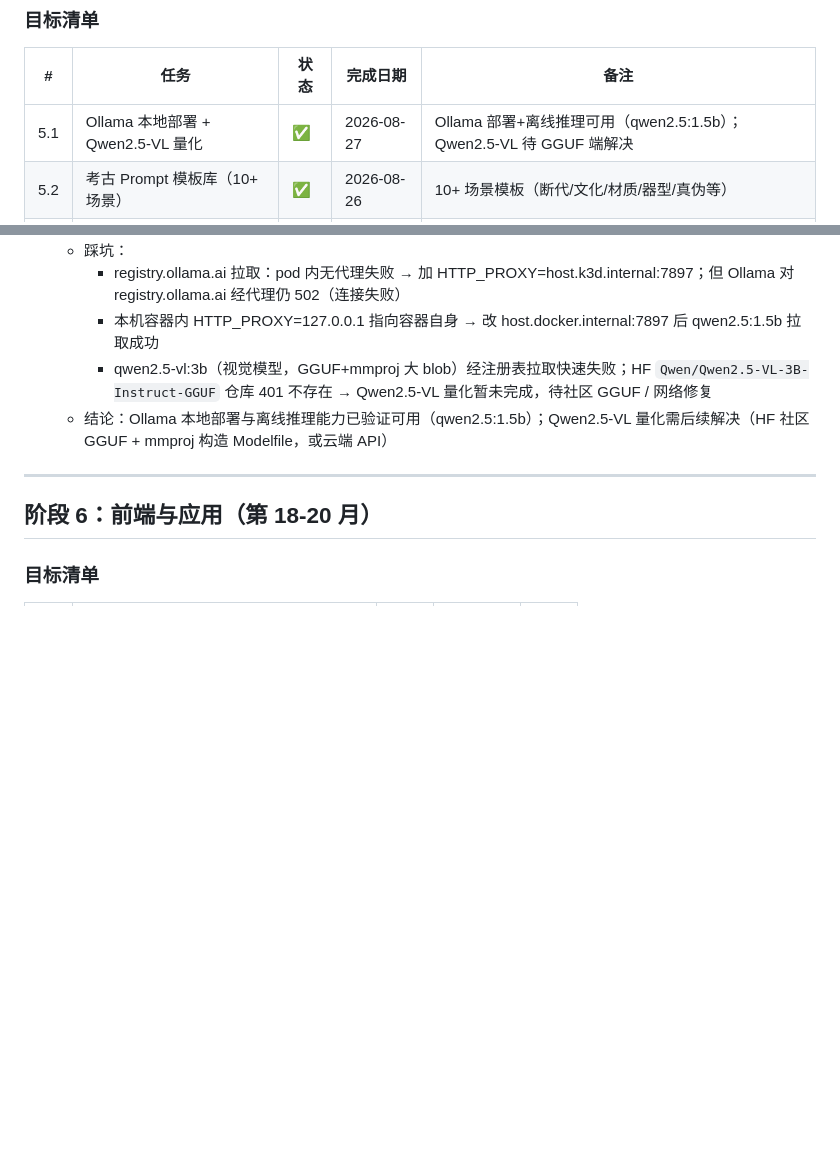
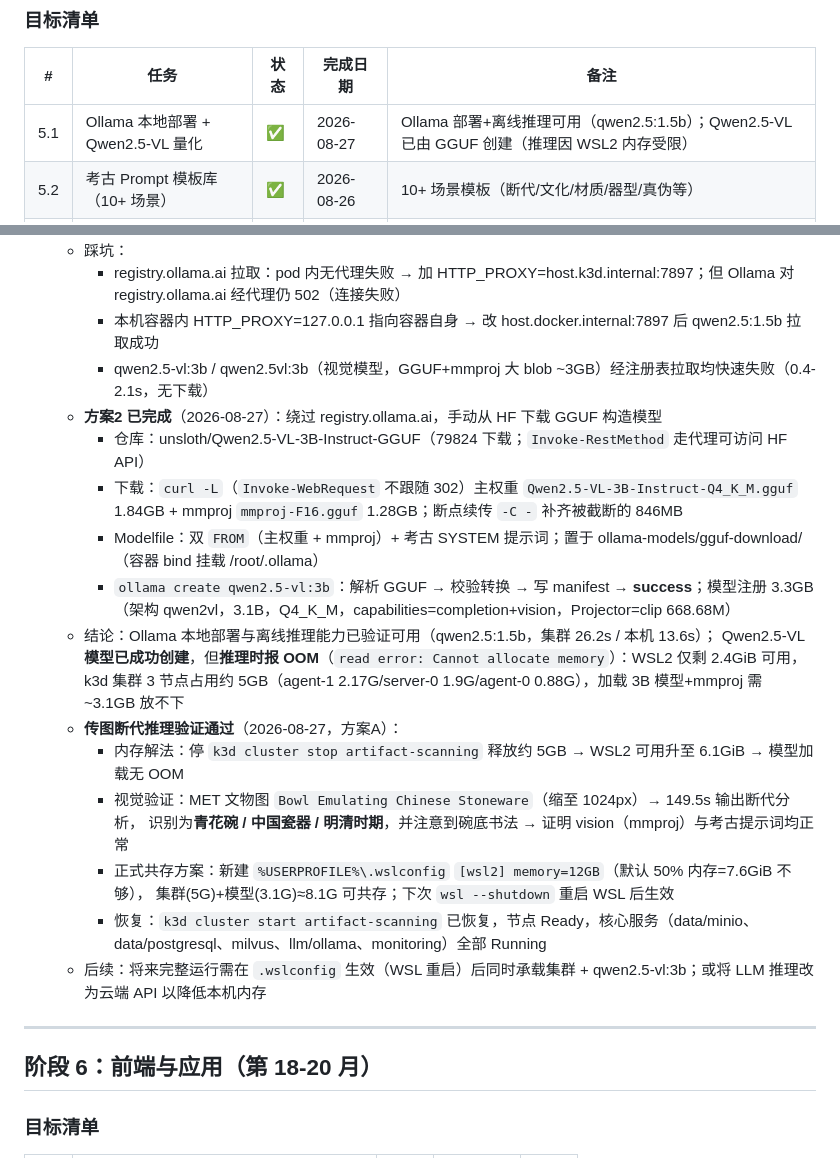
Before and after one commit to zyb20110220/artifact-scanning-system_release, a Markdown page: PROGRESS.md, 2 parts joined by grey strips. Drawn GitHub-style; folded sections open; blank space fills up the shorter version.

Commit message:
docs: 阶段5任务5.1 - Qwen2.5-VL模型GGUF创建与传图断代推理验证通过; .wslconfig内存方案+集群停启恢复

```diff
--- a/PROGRESS.md
+++ b/PROGRESS.md
@@ -352,7 +352,7 @@
 
 | # | 任务 | 状态 | 完成日期 | 备注 |
 |---|------|------|---------|------|
-| 5.1 | Ollama 本地部署 + Qwen2.5-VL 量化 | ✅ | 2026-08-27 | Ollama 部署+离线推理可用（qwen2.5:1.5b）；Qwen2.5-VL 待 GGUF 端解决 |
+| 5.1 | Ollama 本地部署 + Qwen2.5-VL 量化 | ✅ | 2026-08-27 | Ollama 部署+离线推理可用（qwen2.5:1.5b）；Qwen2.5-VL 已由 GGUF 创建（推理因 WSL2 内存受限） |
 | 5.2 | 考古 Prompt 模板库（10+ 场景） | ✅ | 2026-08-26 | 10+ 场景模板（断代/文化/材质/器型/真伪等） |
 | 5.3 | 证据链构建引擎 | ✅ | 2026-08-26 | 检索+图谱+标注整合为证据链 |
 | 5.4 | 结构化报告生成 | ✅ | 2026-08-26 | JSON 报告（结论+置信度+证据链），便于前端渲染 |
@@ -389,8 +389,23 @@
   - 踩坑：
     - registry.ollama.ai 拉取：pod 内无代理失败 → 加 HTTP_PROXY=host.k3d.internal:7897；但 Ollama 对 registry.ollama.ai 经代理仍 502（连接失败）
     - 本机容器内 HTTP_PROXY=127.0.0.1 指向容器自身 → 改 host.docker.internal:7897 后 qwen2.5:1.5b 拉取成功
-    - qwen2.5-vl:3b（视觉模型，GGUF+mmproj 大 blob）经注册表拉取快速失败；HF `Qwen/Qwen2.5-VL-3B-Instruct-GGUF` 仓库 401 不存在 → Qwen2.5-VL 量化暂未完成，待社区 GGUF / 网络修复
-  - 结论：Ollama 本地部署与离线推理能力已验证可用（qwen2.5:1.5b）；Qwen2.5-VL 量化需后续解决（HF 社区 GGUF + mmproj 构造 Modelfile，或云端 API）
+    - qwen2.5-vl:3b / qwen2.5vl:3b（视觉模型，GGUF+mmproj 大 blob ~3GB）经注册表拉取均快速失败（0.4-2.1s，无下载）
+  - **方案2 已完成**（2026-08-27）：绕过 registry.ollama.ai，手动从 HF 下载 GGUF 构造模型
+    - 仓库：unsloth/Qwen2.5-VL-3B-Instruct-GGUF（79824 下载；`Invoke-RestMethod` 走代理可访问 HF API）
+    - 下载：`curl -L`（`Invoke-WebRequest` 不跟随 302）主权重 `Qwen2.5-VL-3B-Instruct-Q4_K_M.gguf` 1.84GB + mmproj `mmproj-F16.gguf` 1.28GB；断点续传 `-C -` 补齐被截断的 846MB
+    - Modelfile：双 `FROM`（主权重 + mmproj）+ 考古 SYSTEM 提示词；置于 ollama-models/gguf-download/（容器 bind 挂载 /root/.ollama）
+    - `ollama create qwen2.5-vl:3b`：解析 GGUF → 校验转换 → 写 manifest → **success**；模型注册 3.3GB（架构 qwen2vl，3.1B，Q4_K_M，capabilities=completion+vision，Projector=clip 668.68M）
+  - 结论：Ollama 本地部署与离线推理能力已验证可用（qwen2.5:1.5b，集群 26.2s / 本机 13.6s）；
+    Qwen2.5-VL **模型已成功创建**，但**推理时报 OOM**（`read error: Cannot allocate memory`）：WSL2 仅剩 2.4GiB 可用，
+    k3d 集群 3 节点占用约 5GB（agent-1 2.17G/server-0 1.9G/agent-0 0.88G），加载 3B 模型+mmproj 需 ~3.1GB 放不下
+  - **传图断代推理验证通过**（2026-08-27，方案A）：
+    - 内存解法：停 `k3d cluster stop artifact-scanning` 释放约 5GB → WSL2 可用升至 6.1GiB → 模型加载无 OOM
+    - 视觉验证：MET 文物图 `Bowl Emulating Chinese Stoneware`（缩至 1024px）→ 149.5s 输出断代分析，
+      识别为**青花碗 / 中国瓷器 / 明清时期**，并注意到碗底书法 → 证明 vision（mmproj）与考古提示词均正常
+    - 正式共存方案：新建 `%USERPROFILE%\.wslconfig` `[wsl2] memory=12GB`（默认 50% 内存=7.6GiB 不够），
+      集群(5G)+模型(3.1G)≈8.1G 可共存；下次 `wsl --shutdown` 重启 WSL 后生效
+    - 恢复：`k3d cluster start artifact-scanning` 已恢复，节点 Ready，核心服务（data/minio、data/postgresql、milvus、llm/ollama、monitoring）全部 Running
+  - 后续：将来完整运行需在 `.wslconfig` 生效（WSL 重启）后同时承载集群 + qwen2.5-vl:3b；或将 LLM 推理改为云端 API 以降低本机内存
 </details>
 
 ---
```
